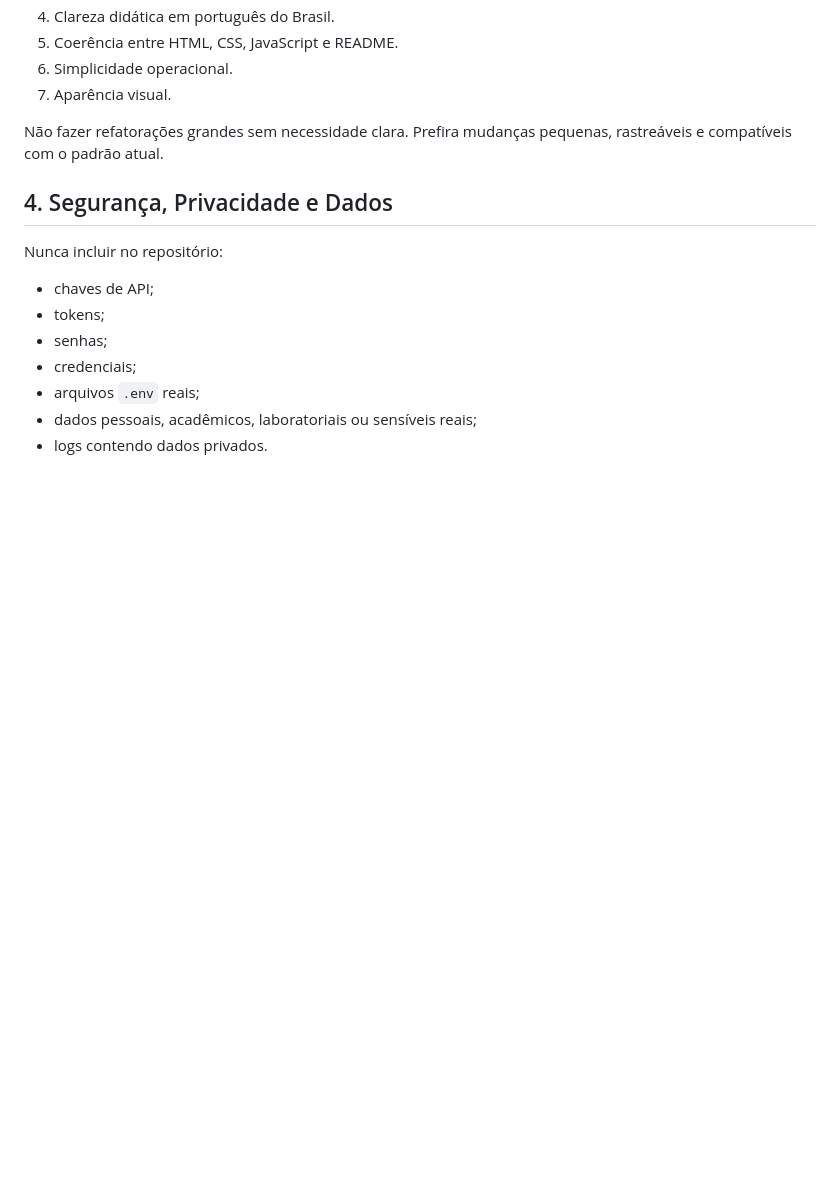
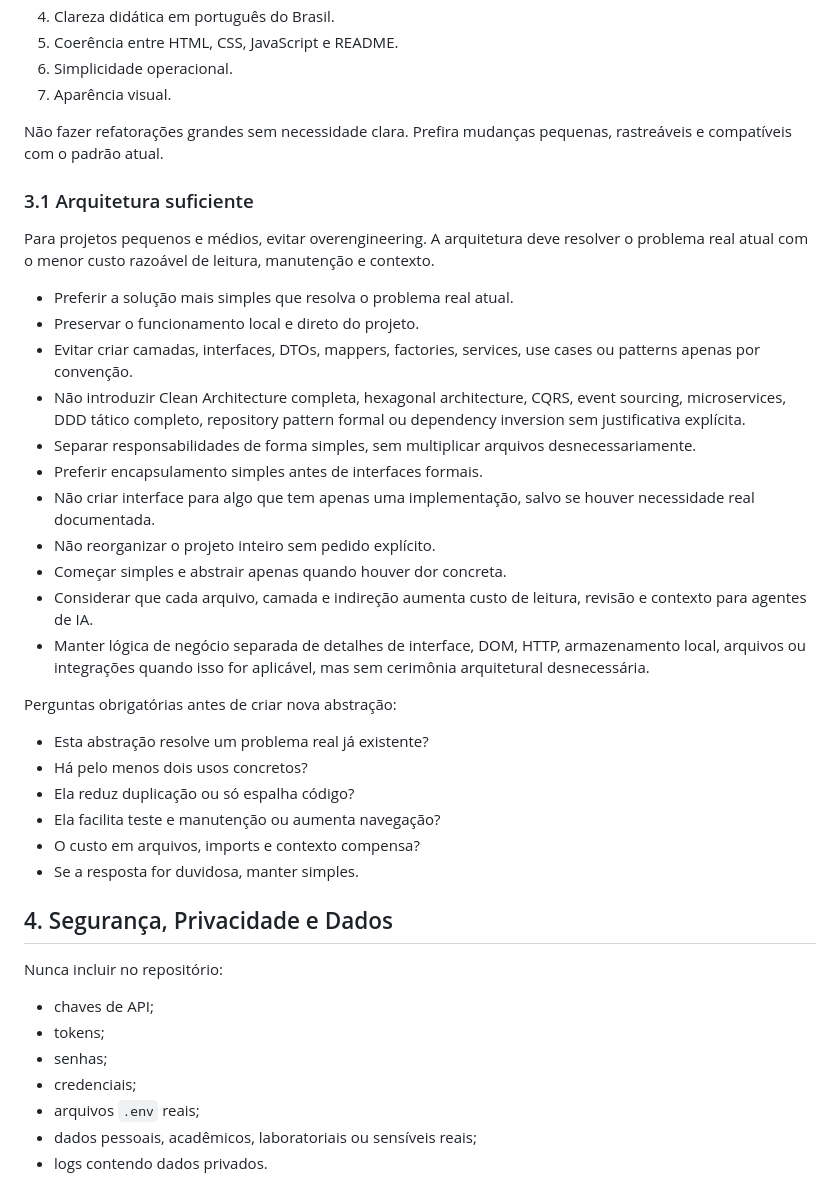
Before and after one commit to HeraldoAntunes/estatistica-controle-qualidade, a Markdown page: AGENTS.md, the part around the change. Drawn GitHub-style; blank space fills up the shorter version.

Commit message:
Adiciona diretriz de arquitetura suficiente

```diff
--- a/AGENTS.md
+++ b/AGENTS.md
@@ -83,6 +83,31 @@ Em caso de conflito, seguir esta ordem:
 7. Aparência visual.
 
 Não fazer refatorações grandes sem necessidade clara. Prefira mudanças pequenas, rastreáveis e compatíveis com o padrão atual.
+
+### 3.1 Arquitetura suficiente
+
+Para projetos pequenos e médios, evitar overengineering. A arquitetura deve resolver o problema real atual com o menor custo razoável de leitura, manutenção e contexto.
+
+- Preferir a solução mais simples que resolva o problema real atual.
+- Preservar o funcionamento local e direto do projeto.
+- Evitar criar camadas, interfaces, DTOs, mappers, factories, services, use cases ou patterns apenas por convenção.
+- Não introduzir Clean Architecture completa, hexagonal architecture, CQRS, event sourcing, microservices, DDD tático completo, repository pattern formal ou dependency inversion sem justificativa explícita.
+- Separar responsabilidades de forma simples, sem multiplicar arquivos desnecessariamente.
+- Preferir encapsulamento simples antes de interfaces formais.
+- Não criar interface para algo que tem apenas uma implementação, salvo se houver necessidade real documentada.
+- Não reorganizar o projeto inteiro sem pedido explícito.
+- Começar simples e abstrair apenas quando houver dor concreta.
+- Considerar que cada arquivo, camada e indireção aumenta custo de leitura, revisão e contexto para agentes de IA.
+- Manter lógica de negócio separada de detalhes de interface, DOM, HTTP, armazenamento local, arquivos ou integrações quando isso for aplicável, mas sem cerimônia arquitetural desnecessária.
+
+Perguntas obrigatórias antes de criar nova abstração:
+
+- Esta abstração resolve um problema real já existente?
+- Há pelo menos dois usos concretos?
+- Ela reduz duplicação ou só espalha código?
+- Ela facilita teste e manutenção ou aumenta navegação?
+- O custo em arquivos, imports e contexto compensa?
+- Se a resposta for duvidosa, manter simples.
 
 ## 4. Segurança, Privacidade e Dados
 
```
Also changed, not shown: docs/HANDOFF.md (+6 -4 lines), docs/PROJECT_STATE.md (+3 -2 lines).
